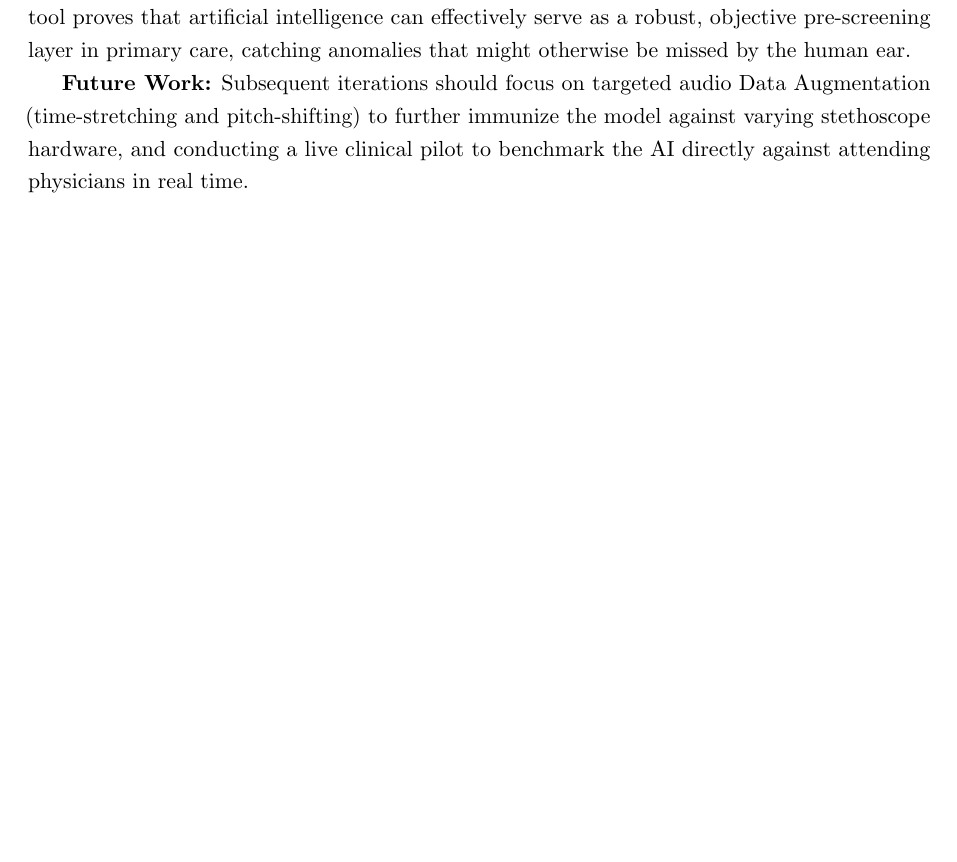
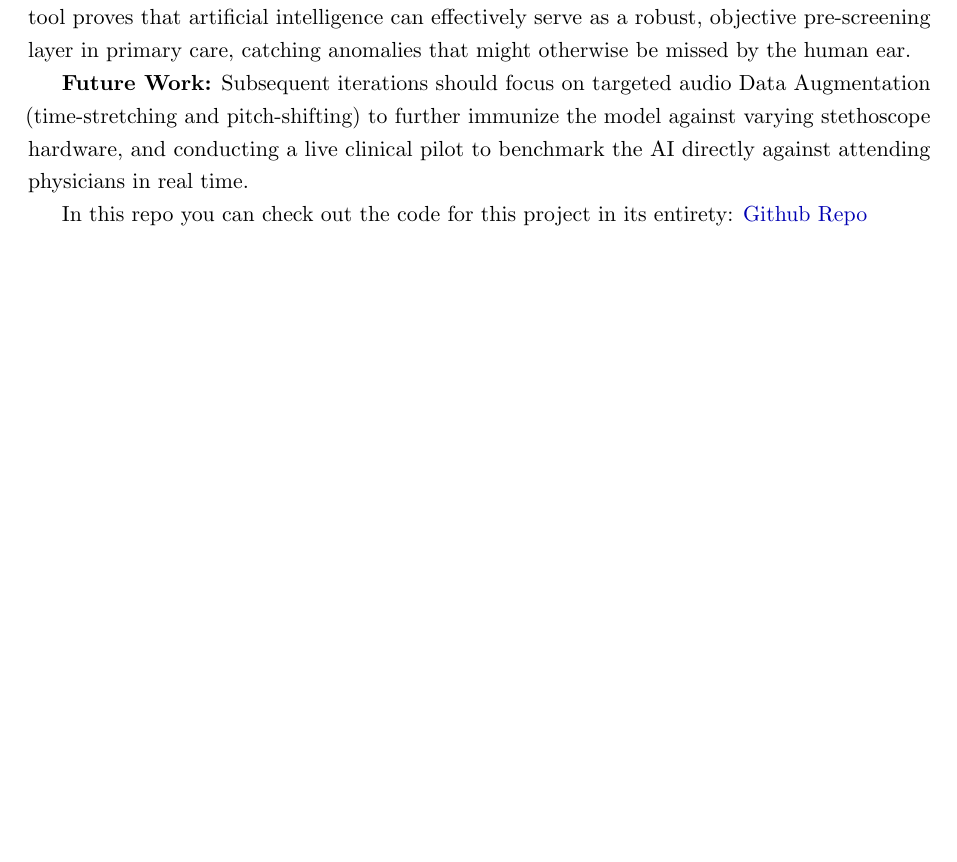
Before and after one commit to Starkiller747/cardiac_murmur, a LaTeX document (document/Main.tex): part of page 9 of 10, cut so that both start at the same text, the shorter picture padded with empty space. Compiled offline with pdfLaTeX.

Commit message:
github repo link

```diff
--- a/document/Main.tex
+++ b/document/Main.tex
@@ -229,6 +229,8 @@ By leveraging Continuous Wavelet Transforms, multi-modal context, and patient-le
 \textbf{Future Work:}
 Subsequent iterations should focus on targeted audio Data Augmentation (time-stretching and pitch-shifting) to further immunize the model against varying stethoscope hardware, and conducting a live clinical pilot to benchmark the AI directly against attending physicians in real time.
 
+In this repo you can check out the code for this project in its entirety: \href{https://github.com/Starkiller747/cardiac_murmur}{Github Repo}
+
 \newpage
 
 % This single command replaces the entire \begin{thebibliography} block
```
Also changed, not shown: document/Main.pdf, 5 other files.
